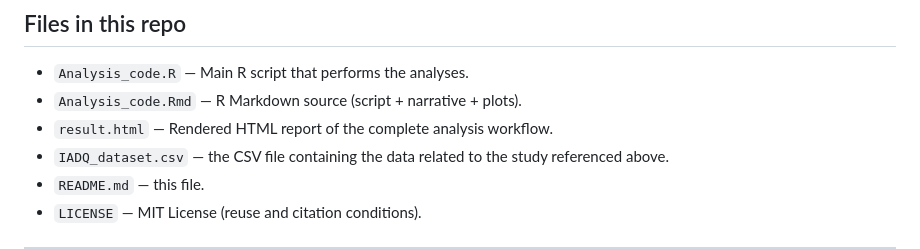
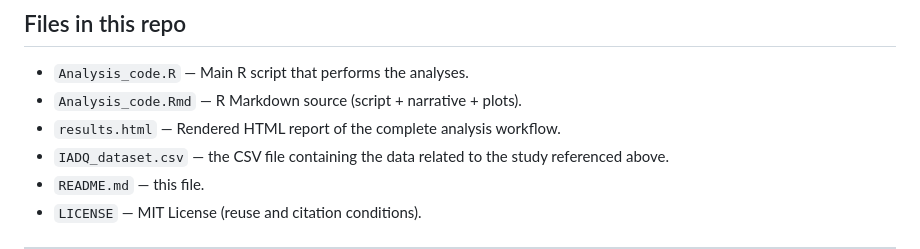
Before and after one commit to GhaithAl-Gburi/IADQ-Arabic-Validation, a Markdown page: readme.md, the part around one of its changes. GitHub-like rendering.

```diff
--- a/readme.md
+++ b/readme.md
@@ -18,7 +18,7 @@ This repository contains `Analysis_code.R` — an R script used to perform confi
 ## Files in this repo
 - `Analysis_code.R` — Main R script that performs the analyses.
 - `Analysis_code.Rmd` — R Markdown source (script + narrative + plots).
-- `result.html` — Rendered HTML report of the complete analysis workflow.
+- `results.html` — Rendered HTML report of the complete analysis workflow.
 - `IADQ_dataset.csv` — the CSV file containing the data related to the study referenced above.
 - `README.md` — this file.
 - `LICENSE` — MIT License (reuse and citation conditions).
```
Also changed, not shown: other parts of readme.md (+1 -1 lines).
